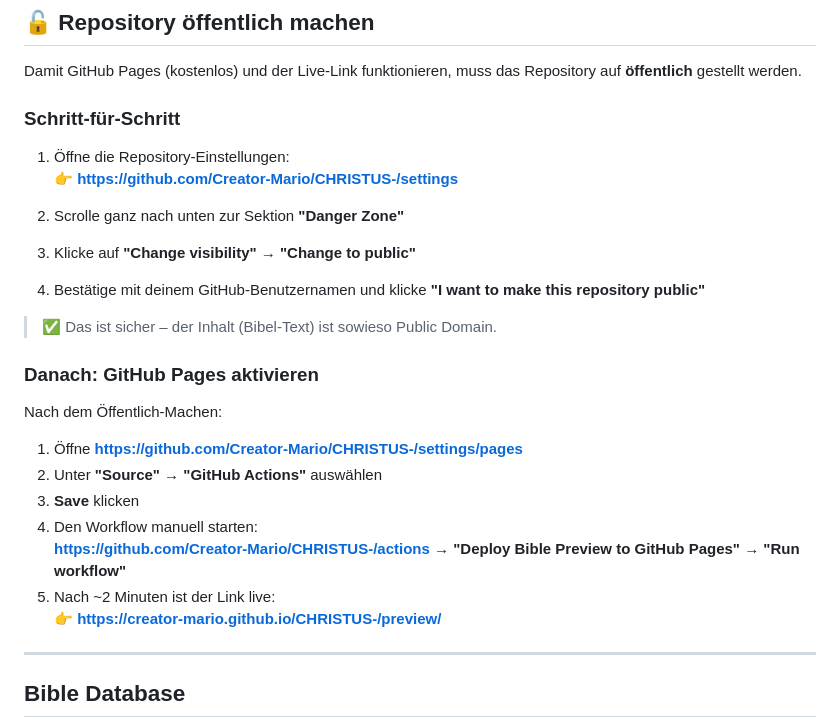
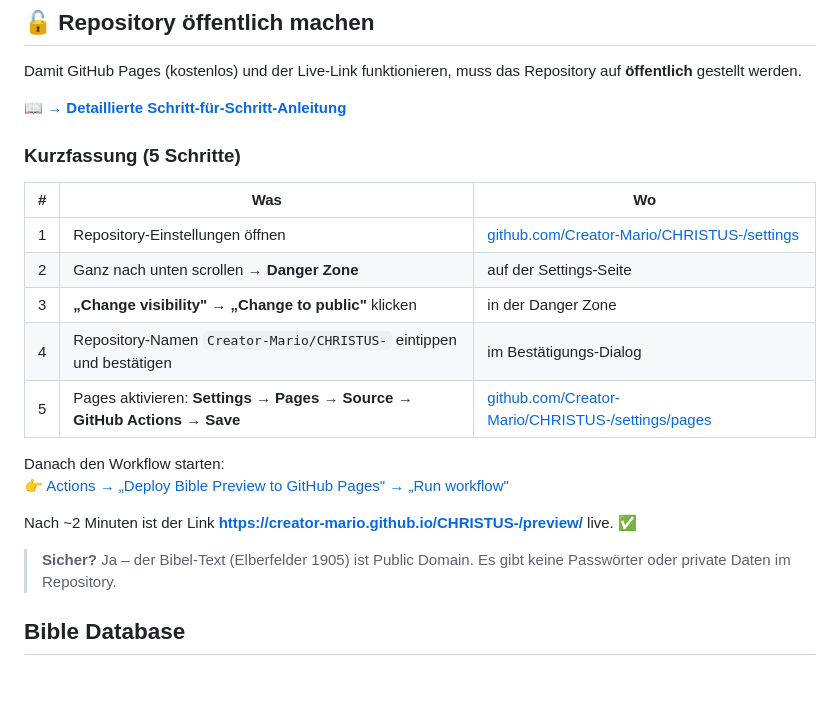
Before and after one commit to Creator-Mario/CHRISTUS-, a Markdown page: README.md, the part around the change. Drawn GitHub-style; blank space fills up the shorter version.

Commit message:
Add detailed German guide for making repo public and enabling GitHub Pages
Co-authored-by: Creator-Mario <248086021+Creator-Mario@users.noreply.github.com>

```diff
--- a/README.md
+++ b/README.md
@@ -16,32 +16,25 @@ Bibelstellen
 Damit GitHub Pages (kostenlos) und der Live-Link funktionieren, muss das
 Repository auf **öffentlich** gestellt werden.
 
-### Schritt-für-Schritt
+📖 **[→ Detaillierte Schritt-für-Schritt-Anleitung](docs/anleitung-repository-oeffentlich.md)**
 
-1. Öffne die Repository-Einstellungen:
-   👉 **https://github.com/Creator-Mario/CHRISTUS-/settings**
+### Kurzfassung (5 Schritte)
 
-2. Scrolle ganz nach unten zur Sektion **"Danger Zone"**
+| # | Was | Wo |
+|---|---|---|
+| 1 | Repository-Einstellungen öffnen | [github.com/Creator-Mario/CHRISTUS-/settings](https://github.com/Creator-Mario/CHRISTUS-/settings) |
+| 2 | Ganz nach unten scrollen → **Danger Zone** | auf der Settings-Seite |
+| 3 | **„Change visibility"** → **„Change to public"** klicken | in der Danger Zone |
+| 4 | Repository-Namen `Creator-Mario/CHRISTUS-` eintippen und bestätigen | im Bestätigungs-Dialog |
+| 5 | Pages aktivieren: **Settings → Pages → Source → GitHub Actions → Save** | [github.com/Creator-Mario/CHRISTUS-/settings/pages](https://github.com/Creator-Mario/CHRISTUS-/settings/pages) |
 
-3. Klicke auf **"Change visibility"** → **"Change to public"**
+Danach den Workflow starten:
+👉 [Actions → „Deploy Bible Preview to GitHub Pages" → „Run workflow"](https://github.com/Creator-Mario/CHRISTUS-/actions)
 
-4. Bestätige mit deinem GitHub-Benutzernamen und klicke **"I want to make this repository public"**
+Nach ~2 Minuten ist der Link **https://creator-mario.github.io/CHRISTUS-/preview/** live. ✅
 
-> ✅ Das ist sicher – der Inhalt (Bibel-Text) ist sowieso Public Domain.
-
-### Danach: GitHub Pages aktivieren
-
-Nach dem Öffentlich-Machen:
-
-1. Öffne **https://github.com/Creator-Mario/CHRISTUS-/settings/pages**
-2. Unter **"Source"** → **"GitHub Actions"** auswählen
-3. **Save** klicken
-4. Den Workflow manuell starten:
-   **https://github.com/Creator-Mario/CHRISTUS-/actions** → **"Deploy Bible Preview to GitHub Pages"** → **"Run workflow"**
-5. Nach ~2 Minuten ist der Link live:
-   👉 **https://creator-mario.github.io/CHRISTUS-/preview/**
-
----
+> **Sicher?** Ja – der Bibel-Text (Elberfelder 1905) ist Public Domain.
+> Es gibt keine Passwörter oder private Daten im Repository.
 
 ## Bible Database
 
```
Also changed, not shown: docs/anleitung-repository-oeffentlich.md (added, +184 -0 lines).
